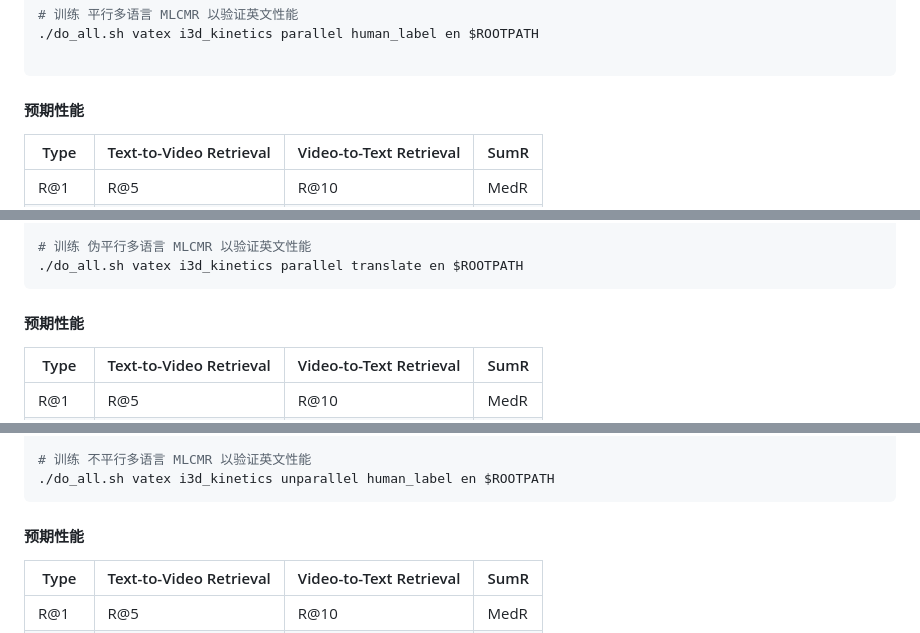
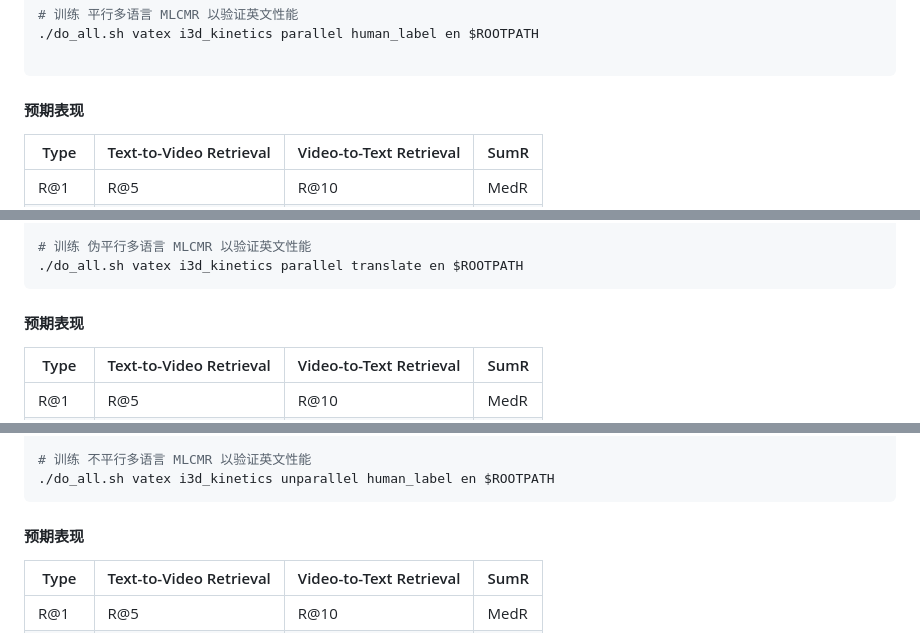
Before and after one commit to HuiGuanLab/MLCMR, a Markdown page: README.md, 3 parts joined by grey strips. Rendered like a GitHub page.

````diff
--- a/README.md
+++ b/README.md
@@ -106,7 +106,7 @@ conda activate mlcmr
 
 ```
 
-#### 预期性能
+#### 预期表现
 
 | Type  | Text-to-Video Retrieval | Video-to-Text Retrieval | SumR |
 | ----- | ----------------------- | ----------------------- | ---- |
@@ -134,7 +134,7 @@ conda activate mlcmr
 ```
 
 
-#### 预期性能
+#### 预期表现
 
 | Type  | Text-to-Video Retrieval | Video-to-Text Retrieval | SumR |
 | ----- | ----------------------- | ----------------------- | ---- |
@@ -161,7 +161,7 @@ conda activate mlcmr
 ```
 
 
-#### 预期性能
+#### 预期表现
 
 | Type  | Text-to-Video Retrieval | Video-to-Text Retrieval | SumR |
 | ----- | ----------------------- | ----------------------- | ---- |
````
Also changed, not shown: other parts of README.md (+1 -1 lines).
